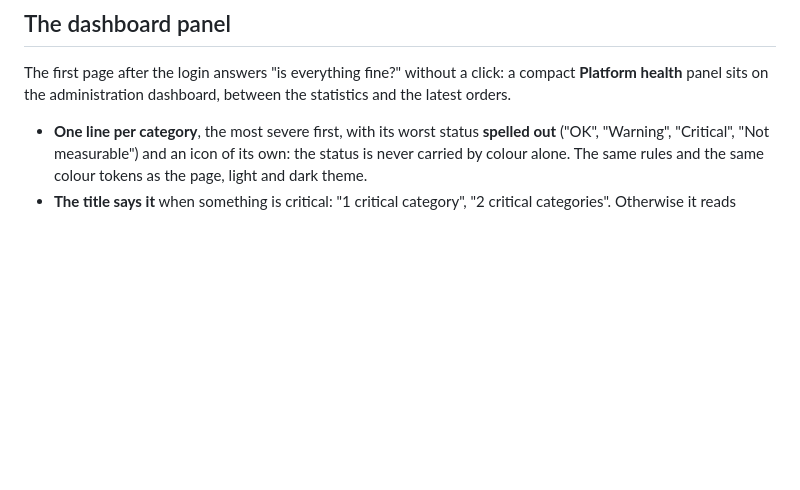
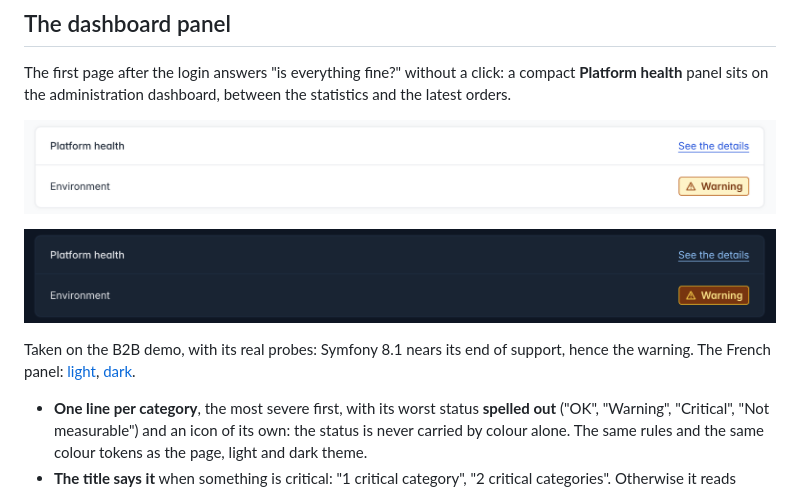
Before and after one commit to thibmonier/sylius-platform-health-plugin, a Markdown page: README.md, the part around the change. GitHub-like rendering; pictures changed too: docs/screenshots/platform-health-dashboard-en-dark.png (added), docs/screenshots/platform-health-dashboard-en-light.png (added); blank space fills up the shorter version.

```diff
--- a/README.md
+++ b/README.md
@@ -48,6 +48,12 @@ The menu entry and the page hooks are registered by the plugin itself, nothing e
 ## The dashboard panel
 
 The first page after the login answers "is everything fine?" without a click: a compact **Platform health** panel sits on the administration dashboard, between the statistics and the latest orders.
+
+![The Platform health panel on the dashboard, light theme: one line per category with its status spelled out, and a "See the details" link](docs/screenshots/platform-health-dashboard-en-light.png)
+
+![The same panel in the dark theme](docs/screenshots/platform-health-dashboard-en-dark.png)
+
+Taken on the B2B demo, with its real probes: Symfony 8.1 nears its end of support, hence the warning. The French panel: [light](docs/screenshots/platform-health-dashboard-fr-light.png), [dark](docs/screenshots/platform-health-dashboard-fr-dark.png).
 
 - **One line per category**, the most severe first, with its worst status **spelled out** ("OK", "Warning", "Critical", "Not measurable") and an icon of its own: the status is never carried by colour alone. The same rules and the same colour tokens as the page, light and dark theme.
 - **The title says it** when something is critical: "1 critical category", "2 critical categories". Otherwise it reads "Platform health". A "See the details" link opens the page.
```
Also changed, not shown: CHANGELOG.md (+3 -0 lines), README.fr.md (+6 -0 lines), docs/screenshots/platform-health-dashboard-fr-dark.png (added), docs/screenshots/platform-health-dashboard-fr-light.png (added).
